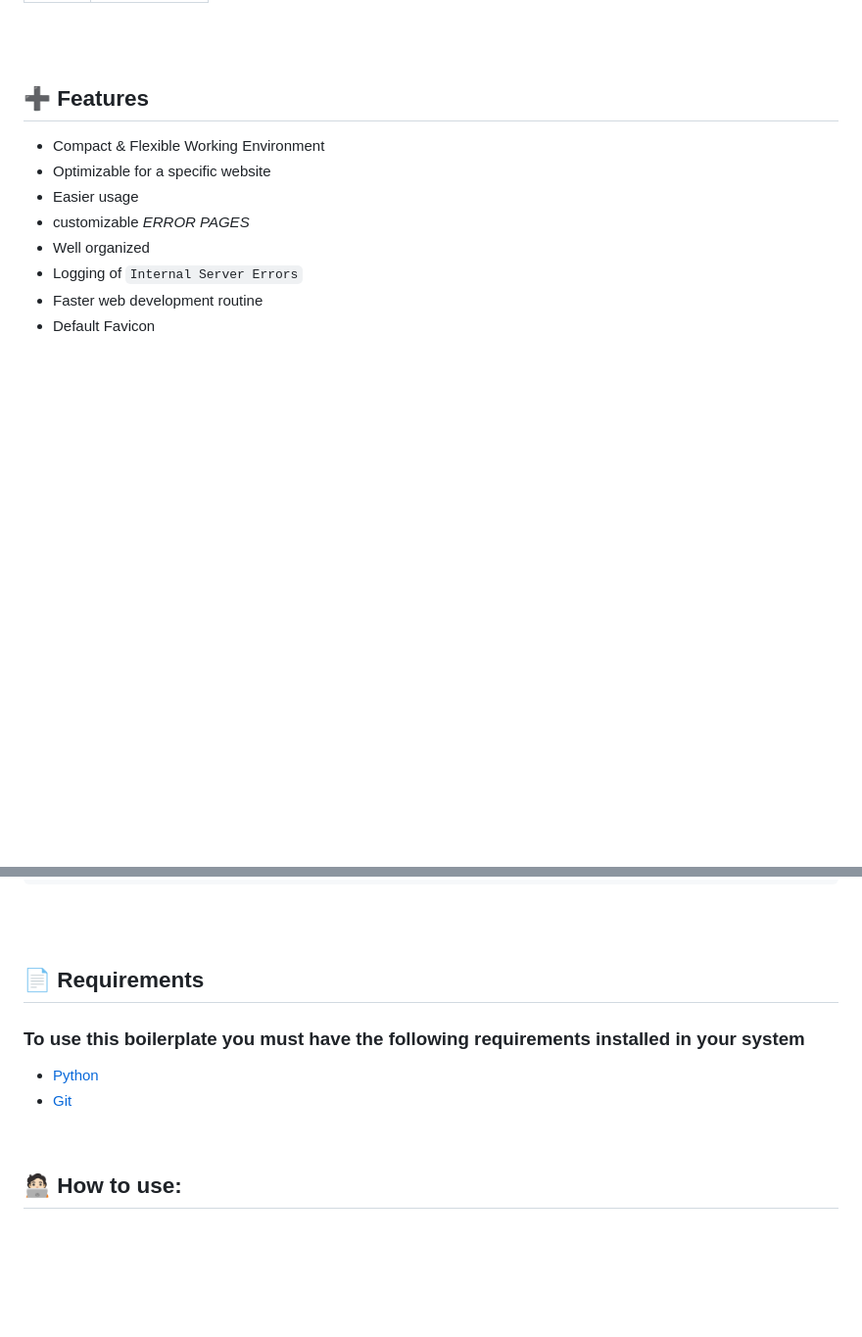
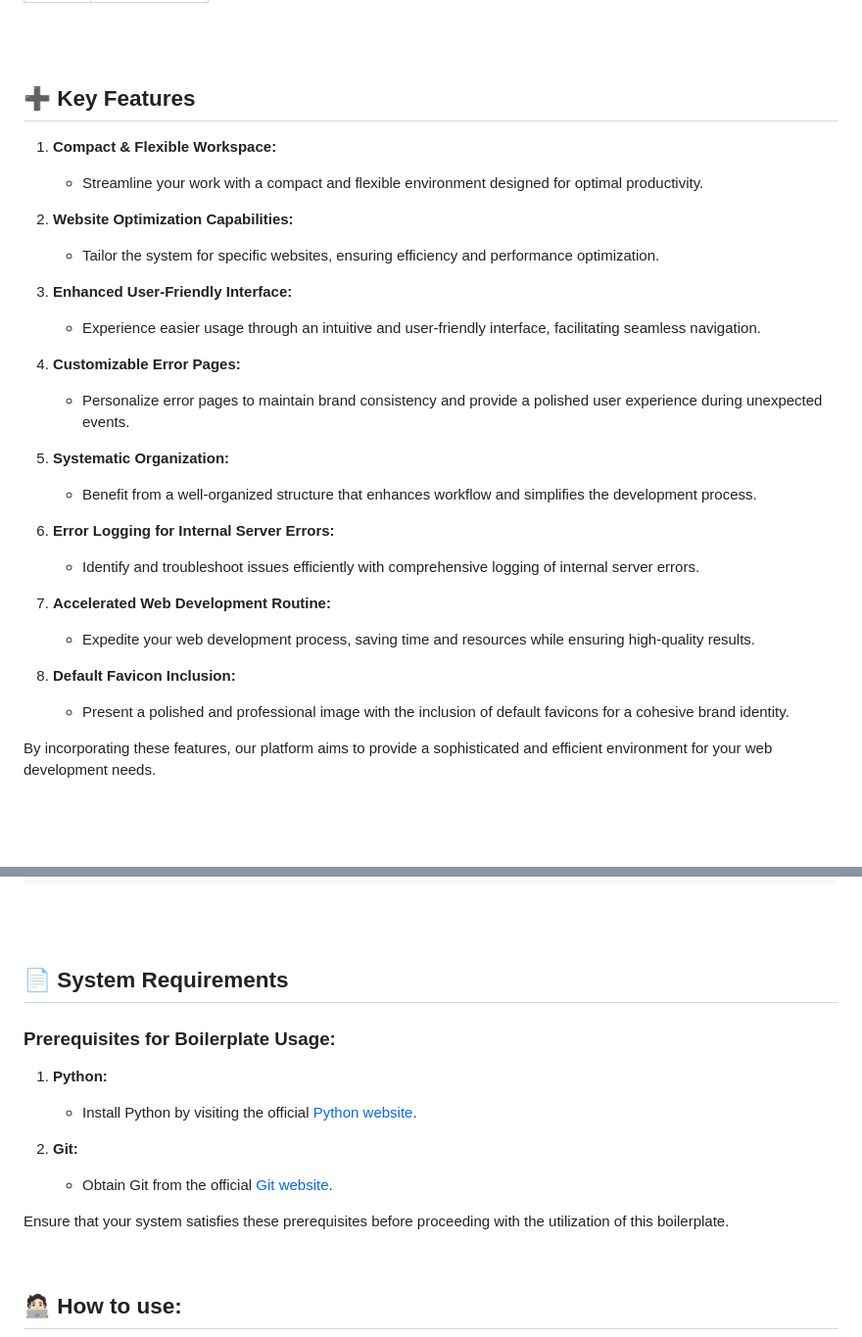
Before and after one commit to Yuheshpandian/Flask-Boilerplate, a Markdown page: README.md, 2 parts joined by grey strips. Shown at 98% size. Drawn GitHub-style; blank space fills up the shorter version.

```diff
--- a/README.md
+++ b/README.md
@@ -32,15 +32,33 @@ Want to create your website or webapp in `flask` as quick as possible, then try
 <br>
 <br>
 
-## ➕ Features
-- Compact & Flexible Working Environment
-- Optimizable for a specific website
-- Easier usage
-- customizable *ERROR PAGES*
-- Well organized
-- Logging of `Internal Server Errors`
-- Faster web development routine
-- Default Favicon
+## ➕ Key Features
+
+1. **Compact & Flexible Workspace:**
+   - Streamline your work with a compact and flexible environment designed for optimal productivity.
+
+2. **Website Optimization Capabilities:**
+   - Tailor the system for specific websites, ensuring efficiency and performance optimization.
+
+3. **Enhanced User-Friendly Interface:**
+   - Experience easier usage through an intuitive and user-friendly interface, facilitating seamless navigation.
+
+4. **Customizable Error Pages:**
+   - Personalize error pages to maintain brand consistency and provide a polished user experience during unexpected events.
+
+5. **Systematic Organization:**
+   - Benefit from a well-organized structure that enhances workflow and simplifies the development process.
+
+6. **Error Logging for Internal Server Errors:**
+   - Identify and troubleshoot issues efficiently with comprehensive logging of internal server errors.
+
+7. **Accelerated Web Development Routine:**
+   - Expedite your web development process, saving time and resources while ensuring high-quality results.
+
+8. **Default Favicon Inclusion:**
+   - Present a polished and professional image with the inclusion of default favicons for a cohesive brand identity.
+
+By incorporating these features, our platform aims to provide a sophisticated and efficient environment for your web development needs.
 
 
 <br>
@@ -86,10 +104,18 @@ templates
 <br>
 
 <!--Requirements-->
-## 📄 Requirements
-### To use this boilerplate you must have the following requirements installed in your system
-- <a href="https://www.python.org/">Python</a>
-- <a href="https://git-scm.com/">Git</a>
+## 📄 System Requirements
+
+### Prerequisites for Boilerplate Usage:
+
+1. **Python:**
+   - Install Python by visiting the official [Python website](https://www.python.org/).
+
+2. **Git:**
+   - Obtain Git from the official [Git website](https://git-scm.com/).
+
+Ensure that your system satisfies these prerequisites before proceeding with the utilization of this boilerplate.
+
 
 <br></br>
 
```
